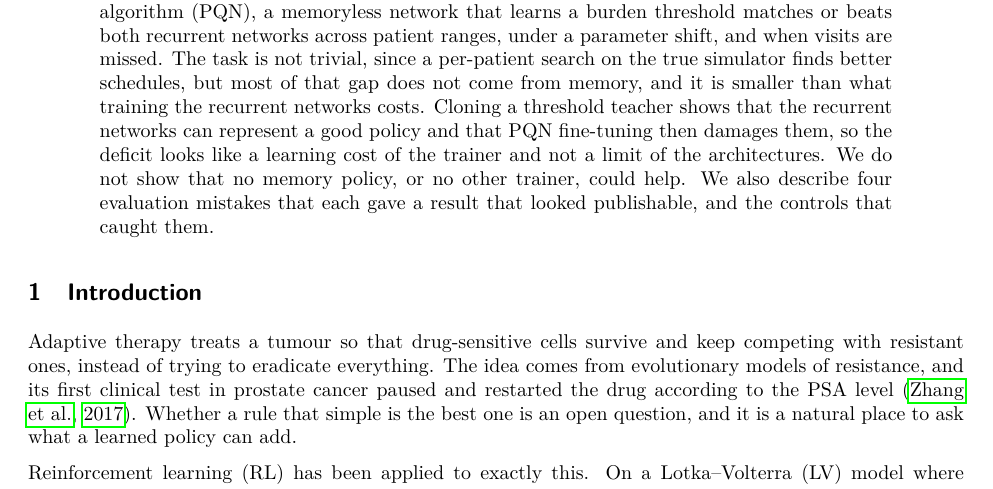
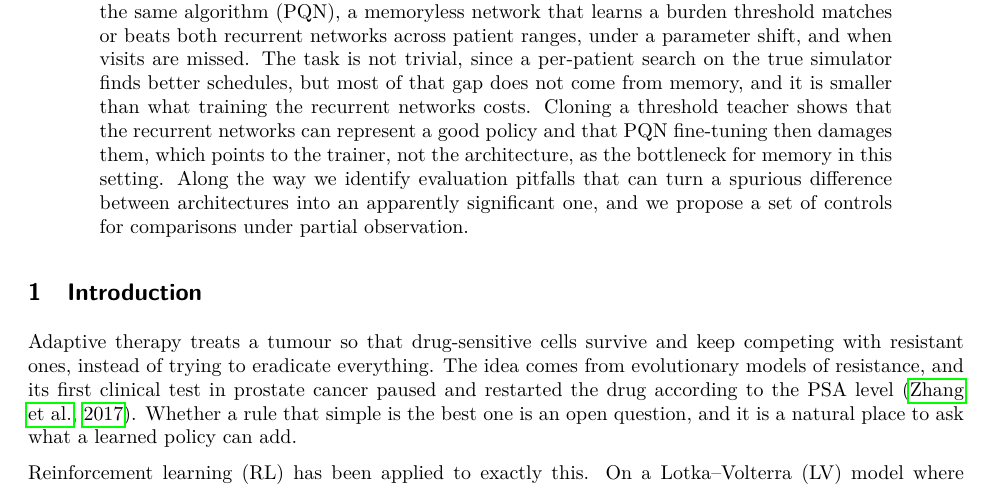
Before and after one commit to Dante-Berth/Continuous_Time_RL_Policies_for_Robust_Cancer_Adaptive_Therapy, a LaTeX paper (paper/main.tex): part of page 1 of 15, cut so that both start at the same text. Compiled offline with pdfLaTeX.

Commit message:
[docs] paper: abstract ending states the trainer bottleneck and the proposed controls (drops the mistakes confession and the scope hedge)
Co-Authored-By: Claude Sonnet 5.5 <noreply@anthropic.com>

```diff
--- a/paper/main.tex
+++ b/paper/main.tex
@@ -34,11 +34,12 @@ and when visits are missed. The task is not trivial, since a per-patient search
 on the true simulator finds better schedules, but most of that gap does not
 come from memory, and it is smaller than what training the recurrent networks
 costs. Cloning a threshold teacher shows that the recurrent networks can
-represent a good policy and that PQN fine-tuning then damages them, so the
-deficit looks like a learning cost of the trainer and not a limit of the
-architectures. We do not show that no memory policy, or no other trainer, could
-help. We also describe four evaluation mistakes that each gave a result that
-looked publishable, and the controls that caught them.
+represent a good policy and that PQN fine-tuning then damages them, which
+points to the trainer, not the architecture, as the bottleneck for memory in
+this setting.
+Along the way we identify evaluation pitfalls that can turn a spurious
+difference between architectures into an apparently significant one, and we
+propose a set of controls for comparisons under partial observation.
 \end{abstract}
 
 \section{Introduction}
```
